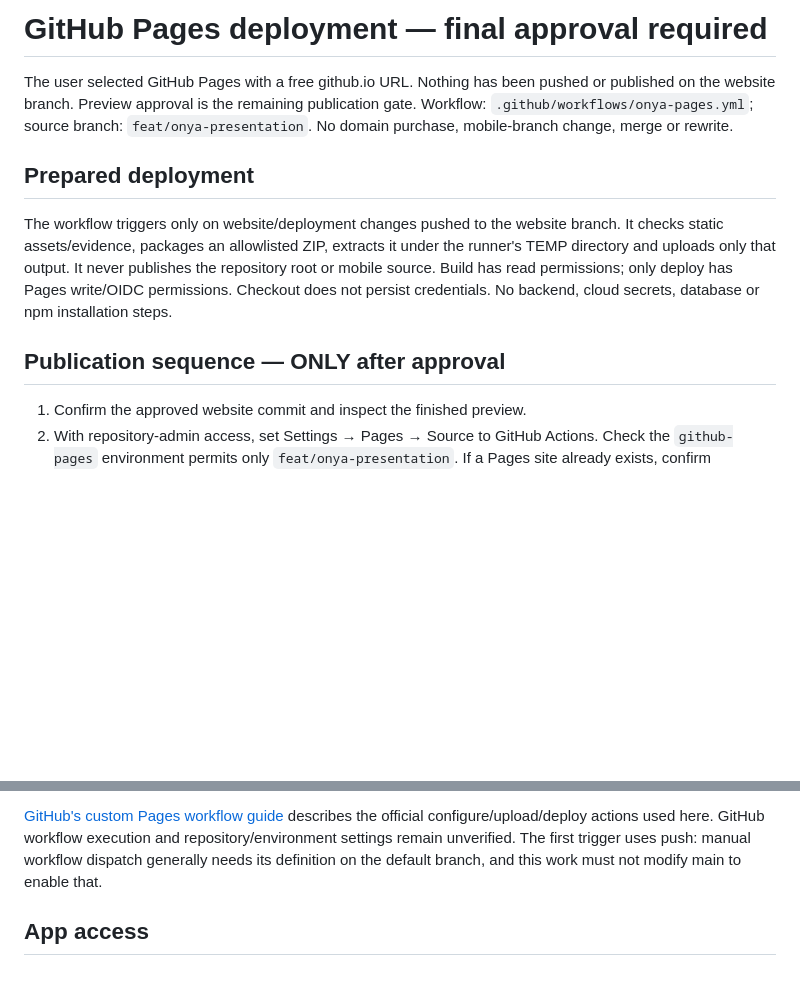
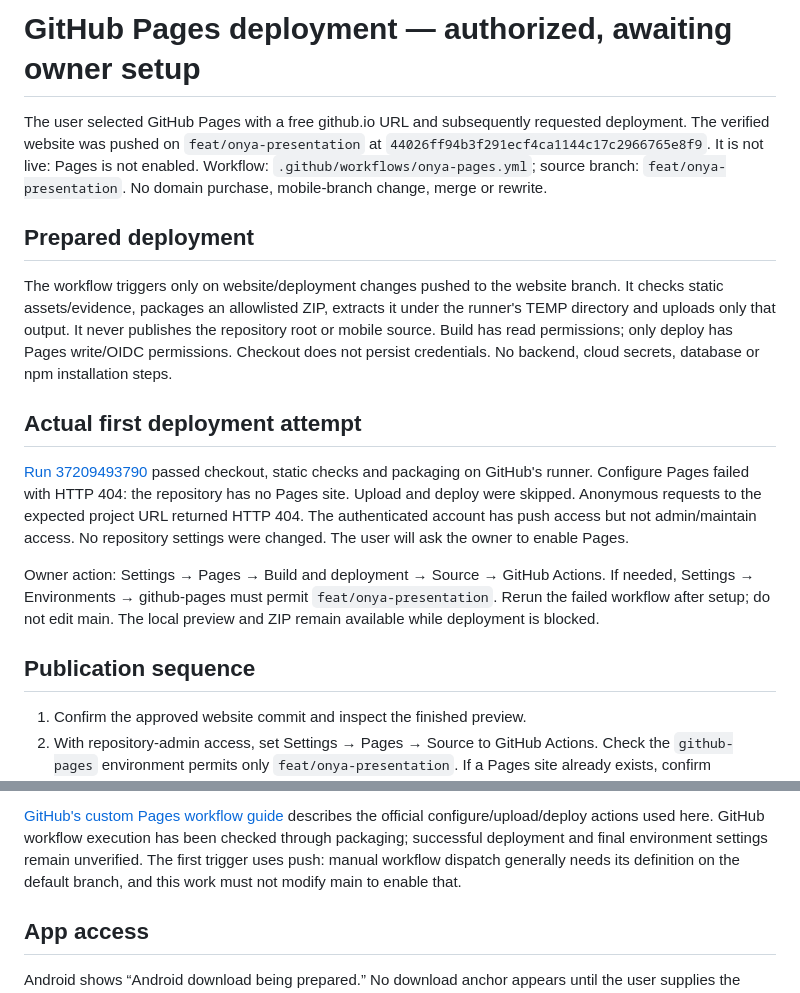
Before and after one commit to Laxmi-Srinivas/Offline-relay, a Markdown page: website/onya/DEPLOYMENT.md, 2 parts joined by grey strips. GitHub-like rendering; blank space fills up the shorter version.

Commit message:
docs(web): record security boundaries and blocked Pages deployment [skip ci]

```diff
--- a/website/onya/DEPLOYMENT.md
+++ b/website/onya/DEPLOYMENT.md
@@ -1,8 +1,9 @@
-# GitHub Pages deployment — final approval required
+# GitHub Pages deployment — authorized, awaiting owner setup
 
-The user selected GitHub Pages with a free github.io URL. Nothing has been pushed
-or published on the website branch. Preview approval is the remaining publication
-gate. Workflow: `.github/workflows/onya-pages.yml`; source branch:
+The user selected GitHub Pages with a free github.io URL and subsequently requested
+deployment. The verified website was pushed on `feat/onya-presentation` at
+`44026ff94b3f291ecf4ca1144c17c2966765e8f9`. It is not live: Pages is not enabled.
+Workflow: `.github/workflows/onya-pages.yml`; source branch:
 `feat/onya-presentation`. No domain purchase, mobile-branch change, merge or rewrite.
 
 ## Prepared deployment
@@ -14,7 +15,21 @@ the repository root or mobile source. Build has read permissions; only deploy ha
 Pages write/OIDC permissions. Checkout does not persist credentials. No backend,
 cloud secrets, database or npm installation steps.
 
-## Publication sequence — ONLY after approval
+## Actual first deployment attempt
+
+[Run 37209493790](https://github.com/Laxmi-Srinivas/Offline-relay/actions/runs/37209493790)
+passed checkout, static checks and packaging on GitHub's runner. Configure Pages
+failed with HTTP 404: the repository has no Pages site. Upload and deploy were
+skipped. Anonymous requests to the expected project URL returned HTTP 404.
+The authenticated account has push access but not admin/maintain access. No
+repository settings were changed. The user will ask the owner to enable Pages.
+
+Owner action: Settings → Pages → Build and deployment → Source → GitHub Actions.
+If needed, Settings → Environments → github-pages must permit
+`feat/onya-presentation`. Rerun the failed workflow after setup; do not edit main.
+The local preview and ZIP remain available while deployment is blocked.
+
+## Publication sequence
 
 1. Confirm the approved website commit and inspect the finished preview.
 2. With repository-admin access, set Settings → Pages → Source to GitHub Actions.
@@ -32,7 +47,8 @@ cloud secrets, database or npm installation steps.
 
 [GitHub's custom Pages workflow guide](https://docs.github.com/en/pages/getting-started-with-github-pages/using-custom-workflows-with-github-pages)
 describes the official configure/upload/deploy actions used here. GitHub workflow
-execution and repository/environment settings remain unverified. The first trigger
+execution has been checked through packaging; successful deployment and final
+environment settings remain unverified. The first trigger
 uses push: manual workflow dispatch generally needs its definition on the default
 branch, and this work must not modify main to enable that.
 
```
Also changed, not shown: website/onya/VERIFICATION.md (+3 -1 lines), website/onya/WEBSITE_SECURITY.md (added, +39 -0 lines).
